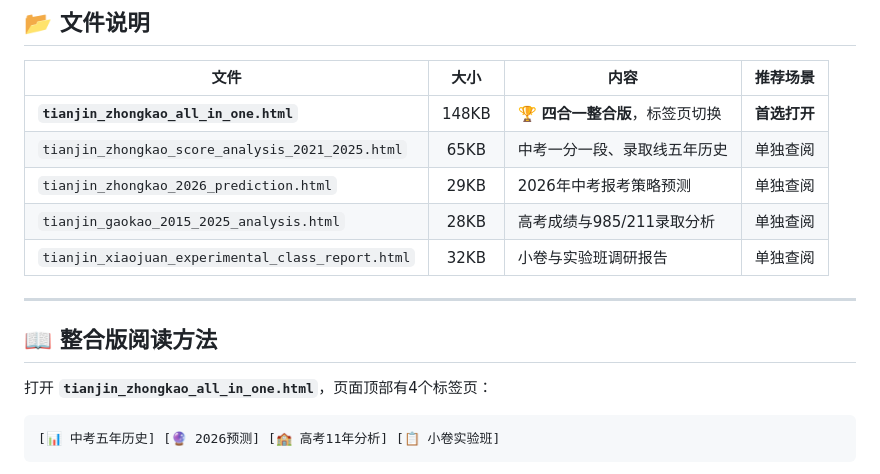
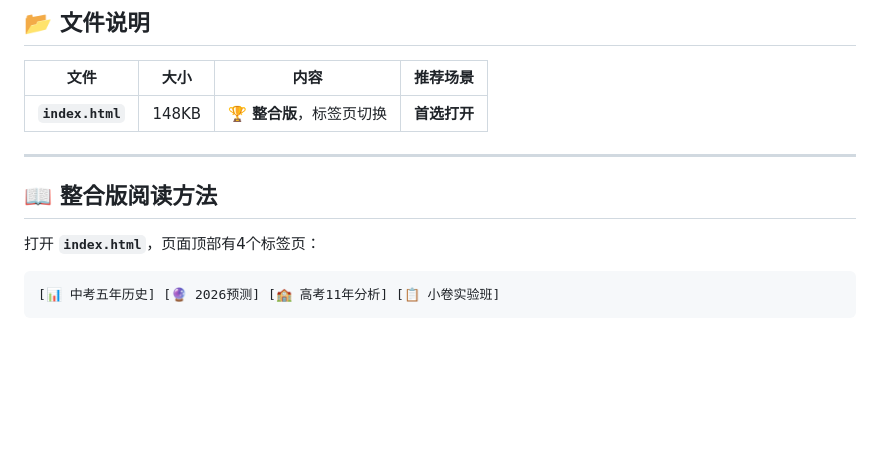
Before and after one commit to Outofearth/2026_TJ_Zhongkao, a Markdown page: README.md, the part around the change. Drawn GitHub-style; blank space fills up the shorter version.

Commit message:
Rename tianjin_zhongkao_all_in_one.html to index.html
Updated file references in README to reflect new naming.

````diff
--- a/README.md
+++ b/README.md
@@ -8,17 +8,13 @@
 
 | 文件 | 大小 | 内容 | 推荐场景 |
 |------|:----:|------|---------|
-| **`tianjin_zhongkao_all_in_one.html`** | 148KB | 🏆 **四合一整合版**，标签页切换 | **首选打开** |
-| `tianjin_zhongkao_score_analysis_2021_2025.html` | 65KB | 中考一分一段、录取线五年历史 | 单独查阅 |
-| `tianjin_zhongkao_2026_prediction.html` | 29KB | 2026年中考报考策略预测 | 单独查阅 |
-| `tianjin_gaokao_2015_2025_analysis.html` | 28KB | 高考成绩与985/211录取分析 | 单独查阅 |
-| `tianjin_xiaojuan_experimental_class_report.html` | 32KB | 小卷与实验班调研报告 | 单独查阅 |
+| **`index.html`** | 148KB | 🏆 **整合版**，标签页切换 | **首选打开** |
 
 ---
 
 ## 📖 整合版阅读方法
 
-打开 **`tianjin_zhongkao_all_in_one.html`**，页面顶部有4个标签页：
+打开 **`index.html`**，页面顶部有4个标签页：
 
 ```
 [📊 中考五年历史] [🔮 2026预测] [🏫 高考11年分析] [📋 小卷实验班]
````
